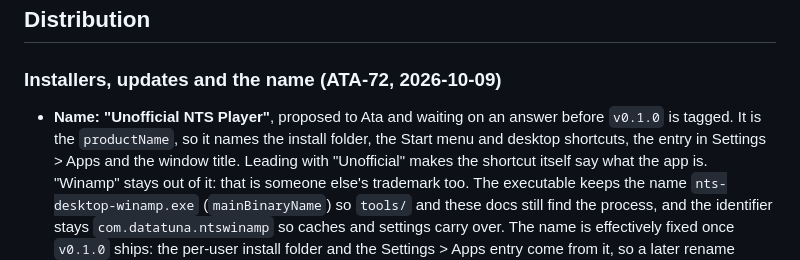
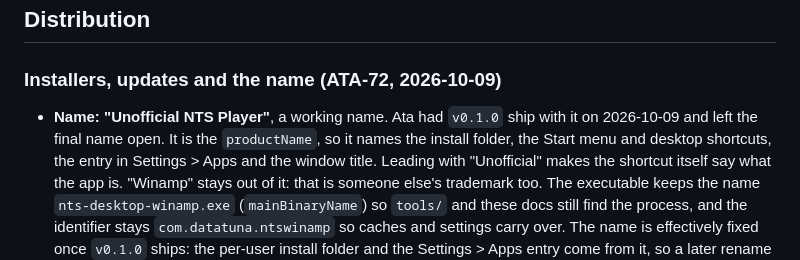
Before and after one commit to data-tuna/nts-desktop-winamp, a Markdown page: docs/decisions.md, the part around the change. Rendered like a GitHub page.

Commit message:
decisions: v0.1.0 ships with the working name, final name still open
Co-Authored-By: Claude Opus 5.5 (1M context) <noreply@anthropic.com>
Co-authored-by: multica-agent <github@multica.ai>

```diff
--- a/docs/decisions.md
+++ b/docs/decisions.md
@@ -79,8 +79,8 @@ from `webamp/butterchurn`. It renders classic `.wsz` skins only.
 
 ### Installers, updates and the name (ATA-72, 2026-10-09)
 
-- **Name: "Unofficial NTS Player"**, proposed to Ata and waiting on an answer
-  before `v0.1.0` is tagged. It is the `productName`, so it names the install
+- **Name: "Unofficial NTS Player"**, a working name. Ata had `v0.1.0` ship
+  with it on 2026-10-09 and left the final name open. It is the `productName`, so it names the install
   folder, the Start menu and desktop shortcuts, the entry in Settings > Apps
   and the window title. Leading with "Unofficial" makes the shortcut itself
   say what the app is. "Winamp" stays out of it: that is someone else's
```
